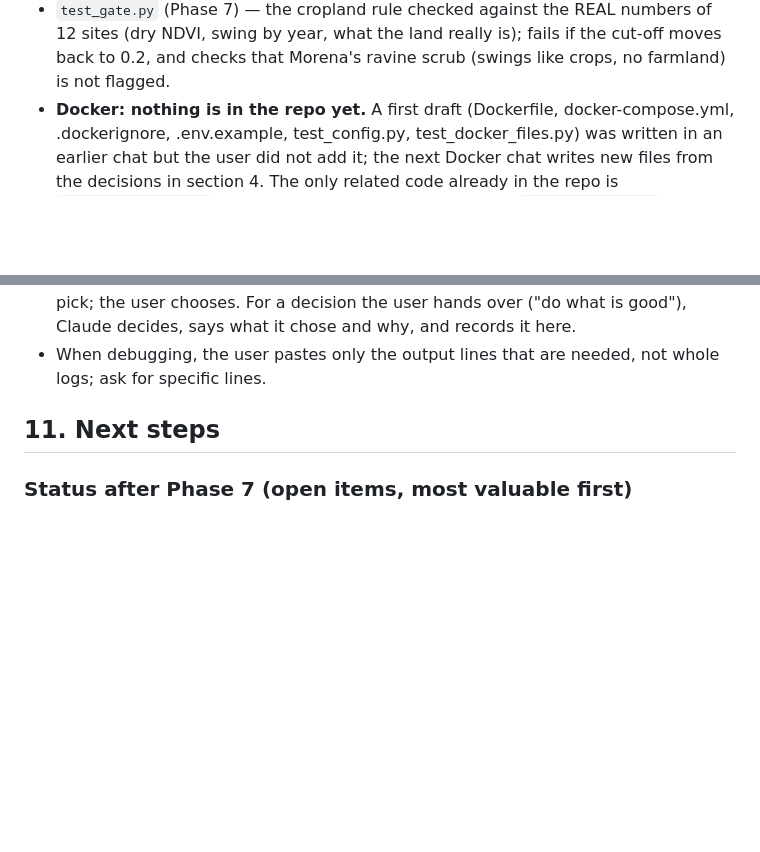
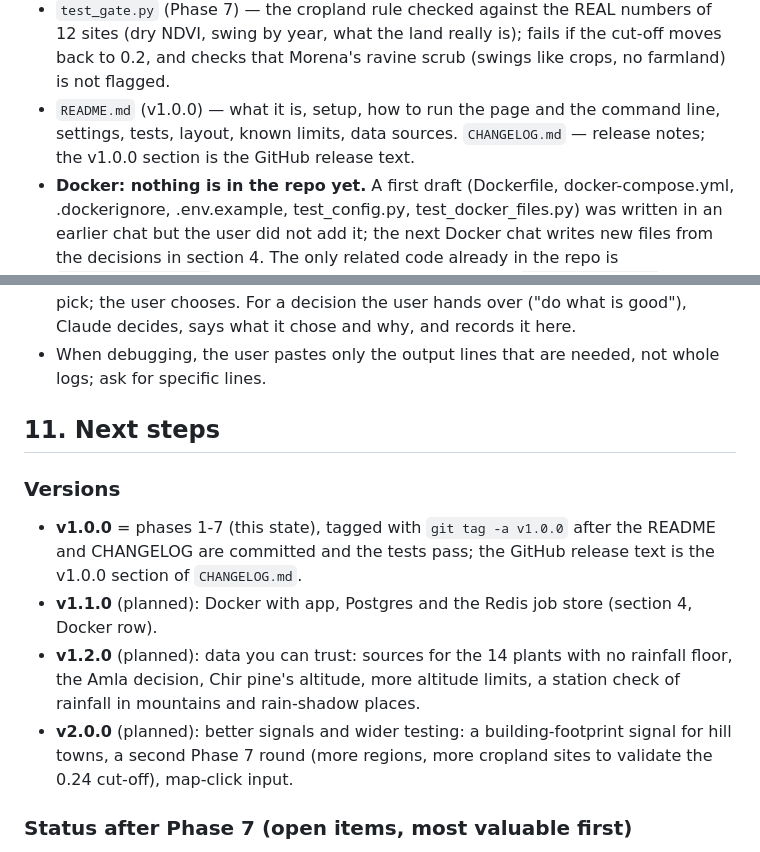
Before and after one commit to tanish-litrago/Sylvan-Eye, a Markdown page: HANDOFF.md, 2 parts joined by grey strips. GitHub-like rendering; blank space fills up the shorter version.

Commit message:
Add README and Changelog for v1.0.0 HANDOFF version plan

```diff
--- a/HANDOFF.md
+++ b/HANDOFF.md
@@ -91,6 +91,7 @@ Future: plant-care advice, multi-region comparison, larger-scale planning.
 - `test_plants.py` (Phase 7) — decisions written into `plants.csv`: Sal's 1000 mm rainfall floor, Mango's 3500 mm rainfall maximum, the Semal and Amla rows from ECOCROP (and that every one of the 32 species now has data), and Banyan's altitude handling, and the Amla 700 mm conflict.
 - `test_regions.py` (Phase 7) — regression test on the ten Phase 7 sites using `fixtures/` (no Earth Engine): sites with status accepted must match their reviewed expectations; known_issue sites must still show the documented miss (it fails if the issue stops reproducing, so a fix is noticed); pending is only reported; a site without a fixture is SKIPPED. `phase7_sites.json` keeps each site's blind expectations in `original_expectation` and the review outcome in `review`. `run_regions.py --report FILE` writes the report elsewhere (use it when re-running a few sites).
 - `test_gate.py` (Phase 7) — the cropland rule checked against the REAL numbers of 12 sites (dry NDVI, swing by year, what the land really is); fails if the cut-off moves back to 0.2, and checks that Morena's ravine scrub (swings like crops, no farmland) is not flagged.
+- `README.md` (v1.0.0) — what it is, setup, how to run the page and the command line, settings, tests, layout, known limits, data sources. `CHANGELOG.md` — release notes; the v1.0.0 section is the GitHub release text.
 - **Docker: nothing is in the repo yet.** A first draft (Dockerfile, docker-compose.yml, .dockerignore, .env.example, test_config.py, test_docker_files.py) was written in an earlier chat but the user did not add it; the next Docker chat writes new files from the decisions in section 4. The only related code already in the repo is `phase5_explainer.py` reading the Ollama address from the `SYLVAN_OLLAMA_URL` variable (default unchanged). Safety properties the new files must keep: the page published on 127.0.0.1 only; the Earth Engine login mounted read-only and never copied into the image or the repo; a non-root user; `.dockerignore` excluding `.env`, `*.db`, `venv/` and `.git`; no password or key written in the compose file. A new Docker volume starts with an EMPTY cache, so each place takes 1-2 minutes the first time.
 - `static/index.html`, `static/app.js`, `static/style.css` (Phase 6) — the page: paste box, site dropdown (the `SITES` array at the top of `app.js`), polling with a stage line and a slow-run hint after 8 s. Results (step 5), in order: status banner (BLOCKED, demo, N warnings, or no warnings; the demo banner says the terrain checks were not run, because the gate does not run without terrain), eligibility warnings, conditions, plants grouped by tier (each plant a collapsed card with five check chips and weed flags; open it for the reason behind each check and its tier), data limits panel (limits, radius used, terrain summary line, cache line), ruled-out list collapsed with its count, plants with no data, the template plain-words text, a collapsed raw JSON block, and under the plain-words text the optional LLM controls (model menu, button, status line, a separate dashed panel for the model's text; shown only if the server lists models and the site is not blocked). When blocked, no plants are drawn. All server text goes in with `textContent`, never `innerHTML` (checked with hostile strings).
 - `.gitignore` — must include `venv/`, `.env`, `__pycache__/`.
@@ -249,6 +250,13 @@ Expectations were written before the run (commit history of `phase7_sites.json`)
 
 ## 11. Next steps
 
+### Versions
+
+- **v1.0.0** = phases 1-7 (this state), tagged with `git tag -a v1.0.0` after the README and CHANGELOG are committed and the tests pass; the GitHub release text is the v1.0.0 section of `CHANGELOG.md`.
+- **v1.1.0** (planned): Docker with app, Postgres and the Redis job store (section 4, Docker row).
+- **v1.2.0** (planned): data you can trust: sources for the 14 plants with no rainfall floor, the Amla decision, Chir pine's altitude, more altitude limits, a station check of rainfall in mountains and rain-shadow places.
+- **v2.0.0** (planned): better signals and wider testing: a building-footprint signal for hill towns, a second Phase 7 round (more regions, more cropland sites to validate the 0.24 cut-off), map-click input.
+
 ### Status after Phase 7 (open items, most valuable first)
 
 The v1 goal is met: one location in, data fetched, terrain read, plants grouped with the reasons shown, a web page, and the LLM off by default. It has been run on 15 sites in about 10 regions of India. It is a working, honestly documented prototype, NOT a validated decision tool. Still open:
```
Also changed, not shown: CHANGELOG.md (added, +37 -0 lines), README.md (added, +120 -0 lines).
